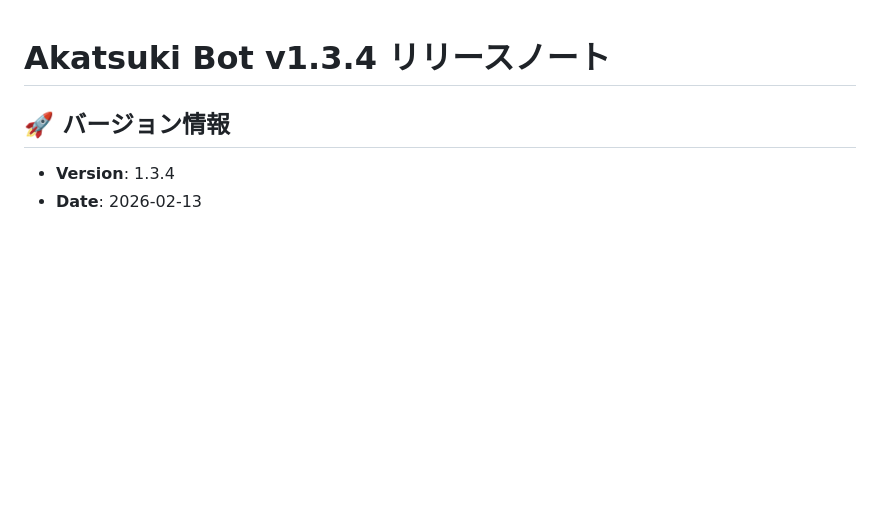
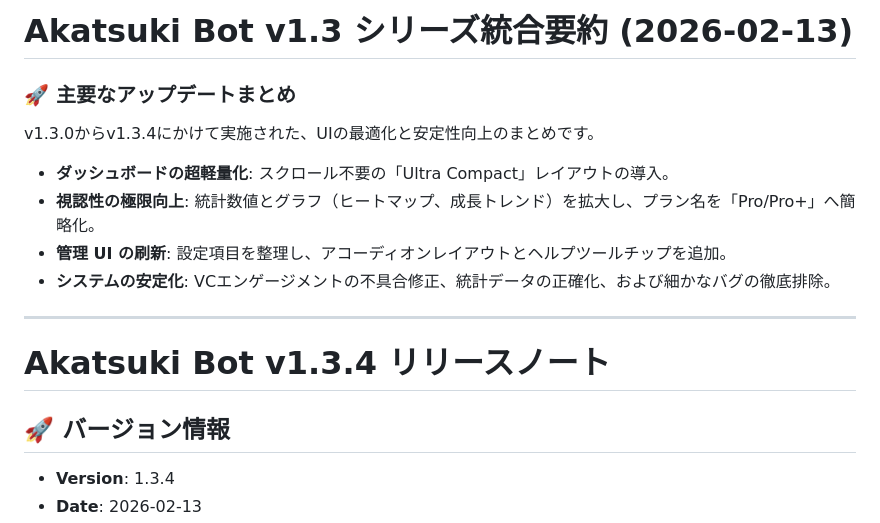
Before and after one commit to imomusi0228-spec/akatsuki-bot, a Markdown page: UPDATE_LOG.md, the part around the change. GitHub-like rendering; blank space fills up the shorter version.

Commit message:
docs: compress v1.3 series update logs

```diff
--- a/UPDATE_LOG.md
+++ b/UPDATE_LOG.md
@@ -1,3 +1,15 @@
+# Akatsuki Bot v1.3 シリーズ統合要約 (2026-02-13)
+
+### 🚀 主要なアップデートまとめ
+v1.3.0からv1.3.4にかけて実施された、UIの最適化と安定性向上のまとめです。
+
+- **ダッシュボードの超軽量化**: スクロール不要の「Ultra Compact」レイアウトの導入。
+- **視認性の極限向上**: 統計数値とグラフ（ヒートマップ、成長トレンド）を拡大し、プラン名を「Pro/Pro+」へ簡略化。
+- **管理 UI の刷新**: 設定項目を整理し、アコーディオンレイアウトとヘルプツールチップを追加。
+- **システムの安定化**: VCエンゲージメントの不具合修正、統計データの正確化、および細かなバグの徹底排除。
+
+---
+
 # Akatsuki Bot v1.3.4 リリースノート
 
 ## 🚀 バージョン情報
```
